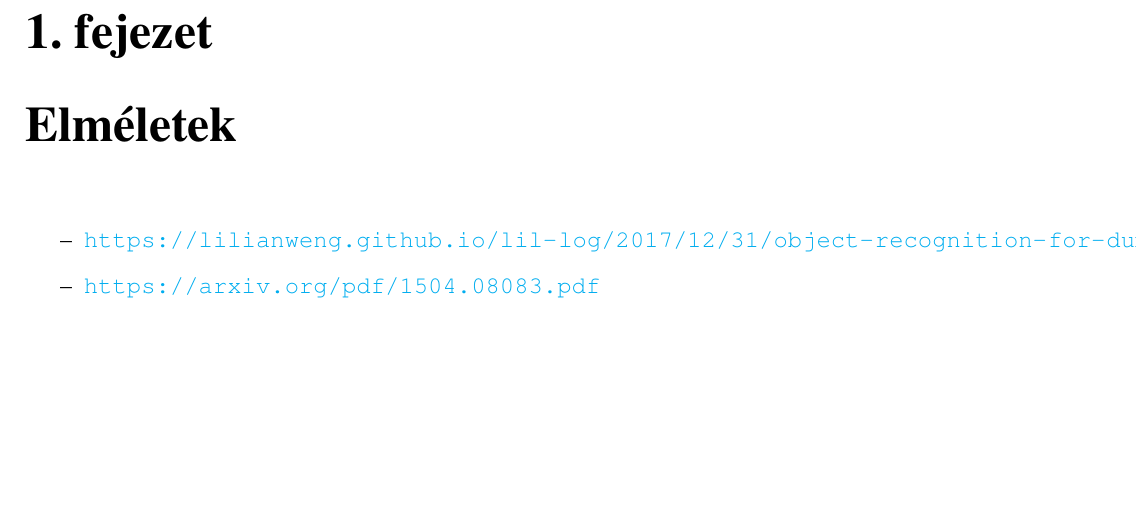
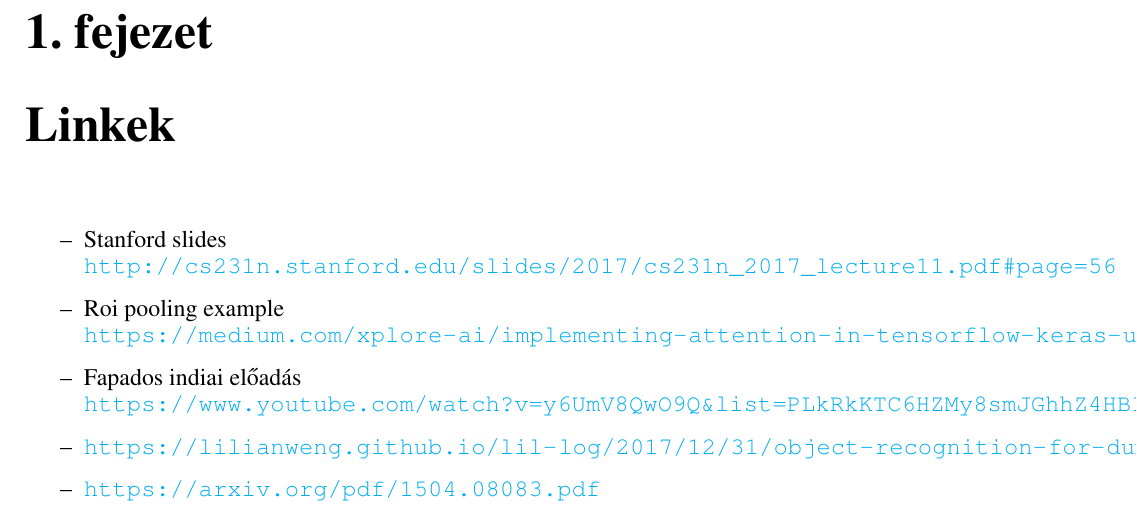
Before and after one commit to tasigabi97/traffic, a LaTeX document (docs/traffic/TRAFFIC.tex): part of page 1 of 3, cut so that both start at the same text, the shorter picture padded with empty space. Compiled offline with LaTeX, dvips and Ghostscript.

Commit message:
edited some links

```diff
--- a/docs/traffic/TRAFFIC.tex
+++ b/docs/traffic/TRAFFIC.tex
@@ -58,8 +58,11 @@
 \newcommand{\img}[1]{\includegraphics[height=0.25\textheight]{#1}}
 \begin{document}
 
-\chapter{Elméletek}
+\chapter{Linkek}
 \begin{itemize}
+\item Stanford slides \\\url{http://cs231n.stanford.edu/slides/2017/cs231n_2017_lecture11.pdf#page=56}
+\item Roi pooling example \\\url{https://medium.com/xplore-ai/implementing-attention-in-tensorflow-keras-using-roi-pooling-992508b6592b}
+\item Fapados indiai előadás \\\url{https://www.youtube.com/watch?v=y6UmV8QwO9Q&list=PLkRkKTC6HZMy8smJGhhZ4HBIQgShLaTo8&ab_channel=ArdianUmam}
 \item \url{https://lilianweng.github.io/lil-log/2017/12/31/object-recognition-for-dummies-part-3.html}
 \item \url{https://arxiv.org/pdf/1504.08083.pdf}
 \item \url{https://medium.com/@selfouly/part-2-fast-r-cnn-object-detection-7303e1988464}
```
